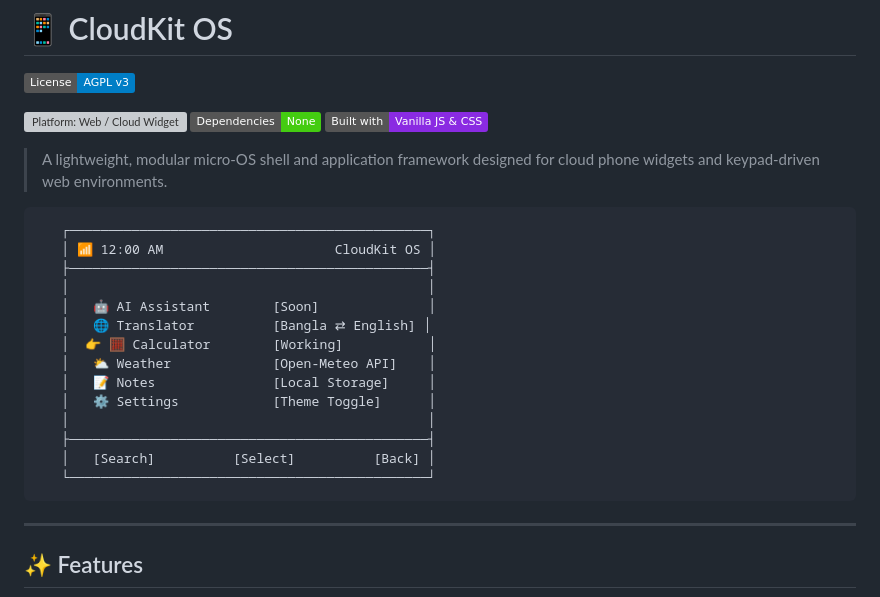
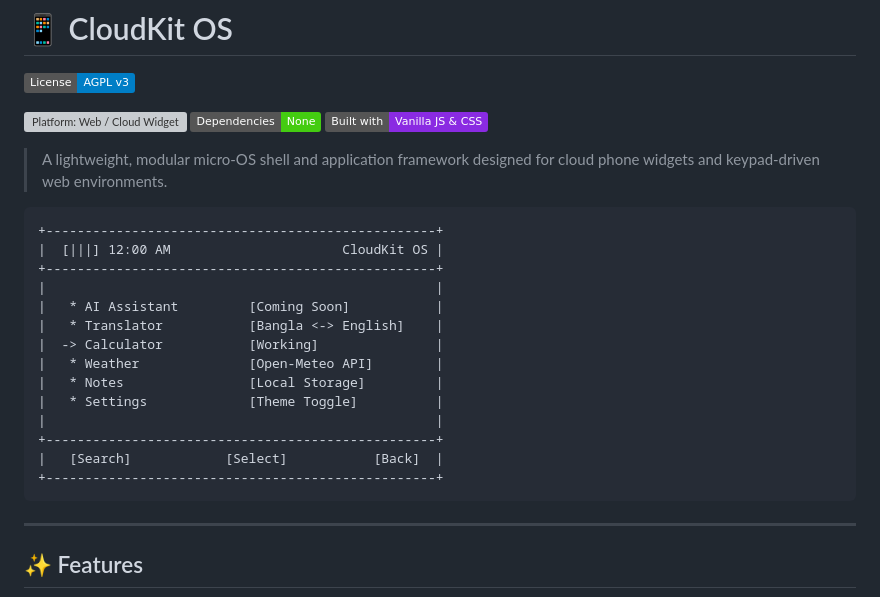
Before and after one commit to Sa-Alfy/CloudPhoneOS, a Markdown page: README.md, the part around the change. GitHub-like rendering; badges without logos; grey boxes are pictures that could not be loaded.

Commit message:
Fix ASCII diagram alignment for all markdown renderers

````diff
--- a/README.md
+++ b/README.md
@@ -9,20 +9,20 @@
 > A lightweight, modular micro-OS shell and application framework designed for cloud phone widgets and keypad-driven web environments.
 
 ```
-   ┌──────────────────────────────────────────────┐
-   │ 📶 12:00 AM                      CloudKit OS │
-   ├──────────────────────────────────────────────┤
-   │                                              │
-   │   🤖 AI Assistant        [Soon]              │
-   │   🌐 Translator          [Bangla ⇄ English] │
-   │  👉 🧮 Calculator        [Working]           │
-   │   ⛅ Weather             [Open-Meteo API]    │
-   │   📝 Notes               [Local Storage]     │
-   │   ⚙️ Settings            [Theme Toggle]      │
-   │                                              │
-   ├──────────────────────────────────────────────┤
-   │   [Search]          [Select]          [Back] │
-   └──────────────────────────────────────────────┘
++--------------------------------------------------+
+|  [|||] 12:00 AM                      CloudKit OS |
++--------------------------------------------------+
+|                                                  |
+|   * AI Assistant         [Coming Soon]           |
+|   * Translator           [Bangla <-> English]    |
+|  -> Calculator           [Working]               |
+|   * Weather              [Open-Meteo API]        |
+|   * Notes                [Local Storage]         |
+|   * Settings             [Theme Toggle]          |
+|                                                  |
++--------------------------------------------------+
+|   [Search]            [Select]           [Back]  |
++--------------------------------------------------+
 ```
 
 ---
````
